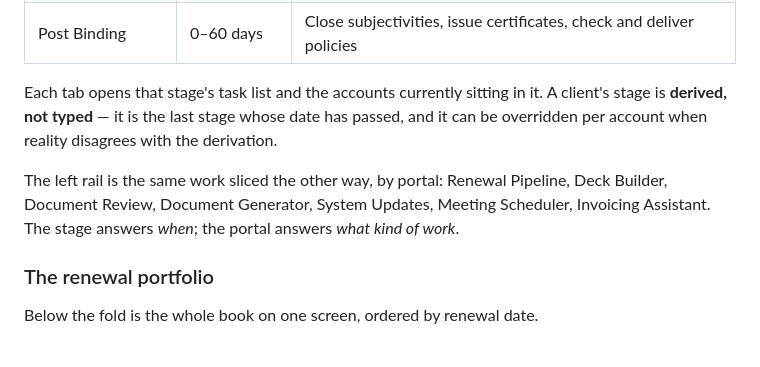
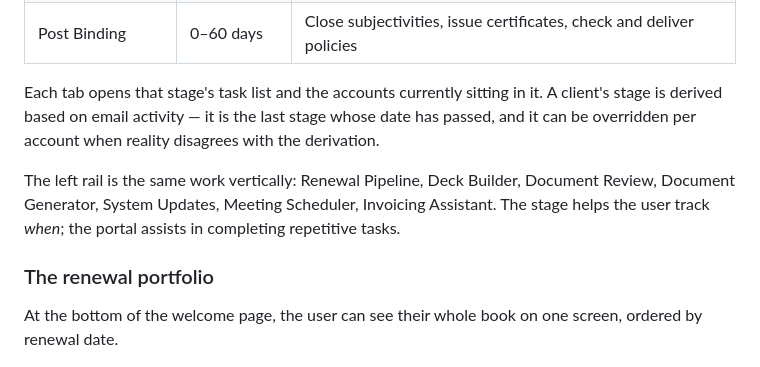
Before and after one commit to jpratt3/chief-of-staff, a Markdown page: README.md, the part around the change. Drawn GitHub-style.

Commit message:
Improve clarity in README client stage and portal descriptions
Clarified descriptions of client stages and left rail functionalities in the README.

```diff
--- a/README.md
+++ b/README.md
@@ -47,16 +47,16 @@ order:
 | Post Binding | 0–60 days | Close subjectivities, issue certificates, check and deliver policies |
 
 Each tab opens that stage's task list and the accounts currently sitting in it. A
-client's stage is **derived, not typed** — it is the last stage whose date has passed,
+client's stage is derived based on email activity — it is the last stage whose date has passed,
 and it can be overridden per account when reality disagrees with the derivation.
 
-The left rail is the same work sliced the other way, by portal: Renewal Pipeline, Deck
+The left rail is the same work vertically: Renewal Pipeline, Deck
 Builder, Document Review, Document Generator, System Updates, Meeting Scheduler,
-Invoicing Assistant. The stage answers *when*; the portal answers *what kind of work*.
+Invoicing Assistant. The stage helps the user track *when*; the portal assists in completing repetitive tasks.
 
 ### The renewal portfolio
 
-Below the fold is the whole book on one screen, ordered by renewal date.
+At the bottom of the welcome page, the user can see their whole book on one screen, ordered by renewal date.
 
 ![The renewal portfolio](docs/screenshots/renewal-portfolio.png)
 
```
